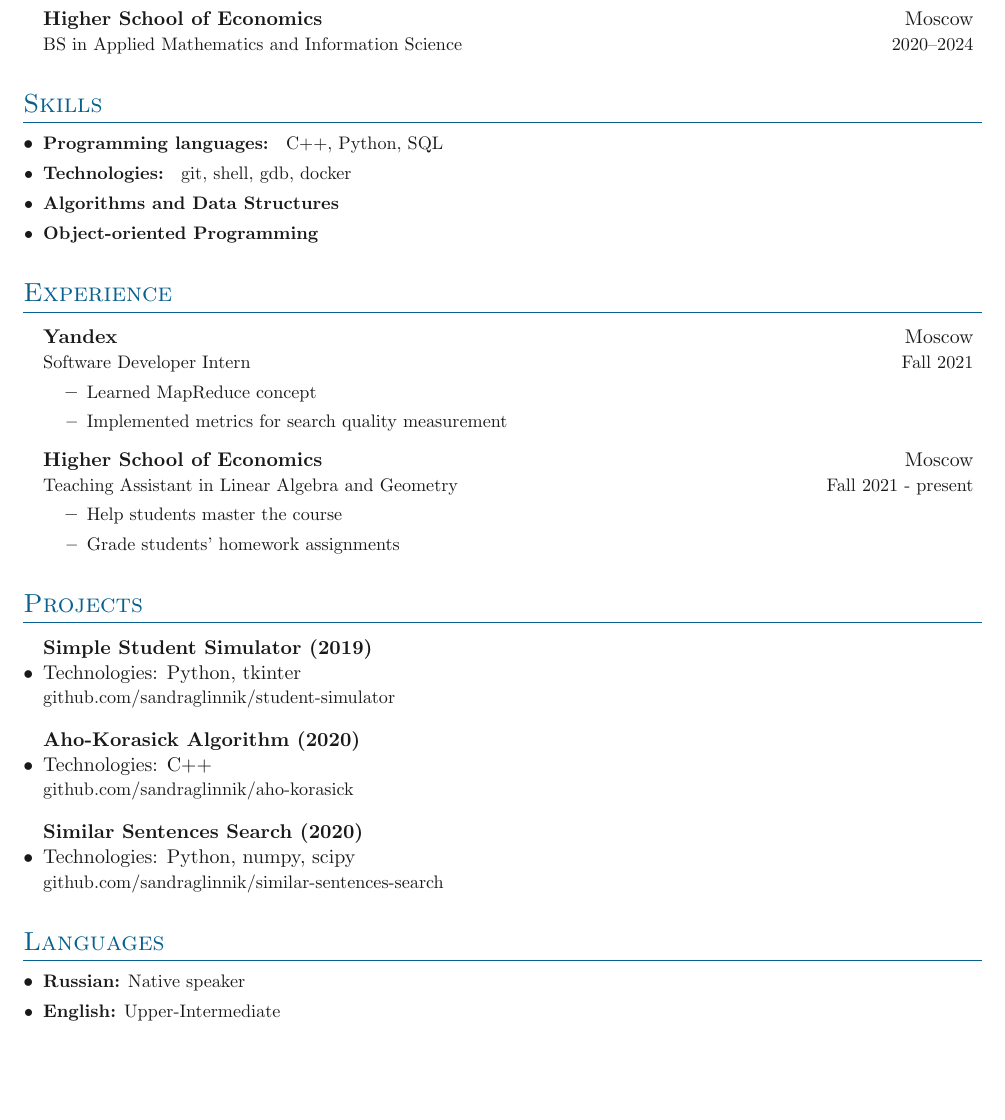
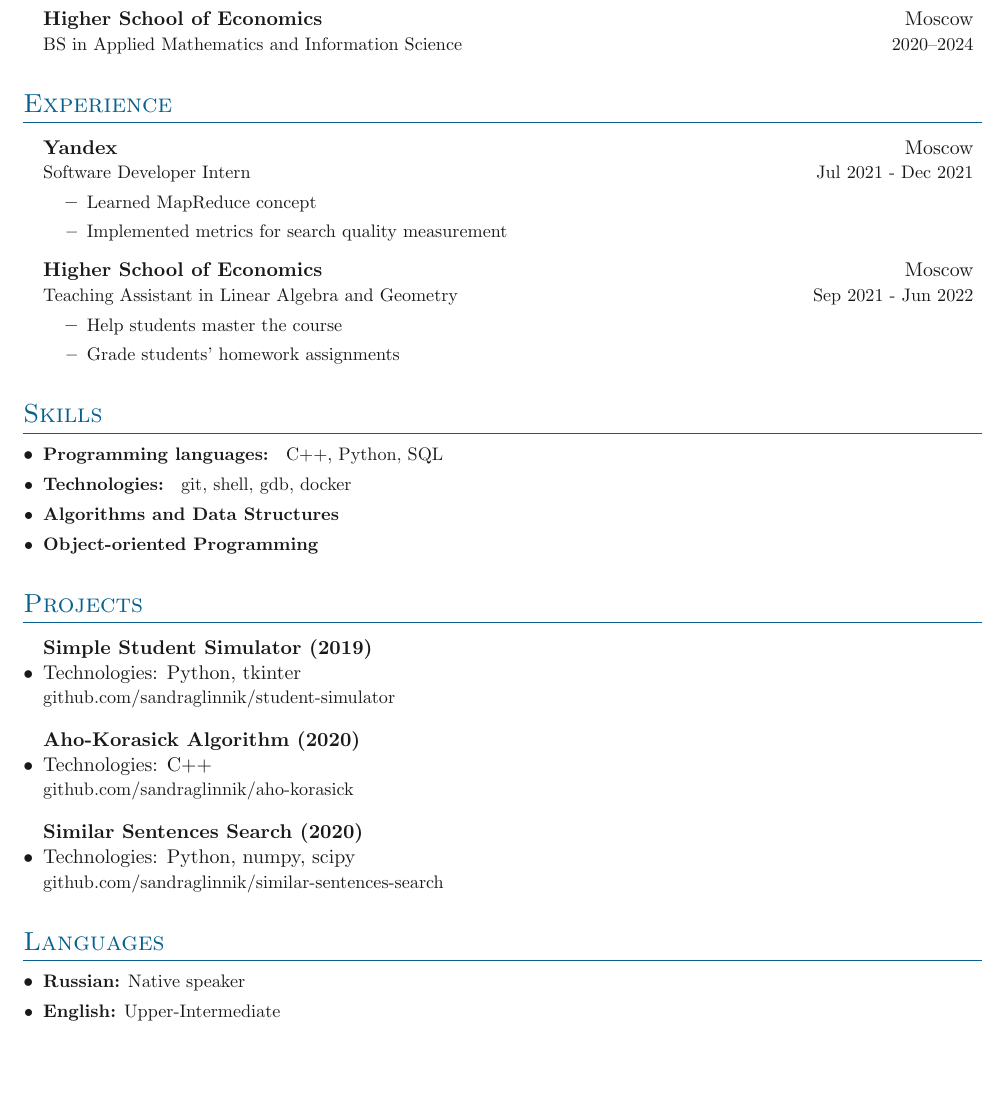
Before and after one commit to sandraglinnik/CV, a LaTeX CV (CV/main.tex, which reads CV/sections/experience.tex): part of the page, cut so that both start at the same text, the shorter picture padded with empty space. Compiled offline with pdfLaTeX.

Commit message:
Update CV

```diff
--- a/CV/main.tex
+++ b/CV/main.tex
@@ -35,4 +35,5 @@
 % }{photo.jpg}
 
 \input{sections/education.tex}
+\input{sections/experience.tex}
 \input{sections/skills.tex}
--- a/CV/sections/experience.tex
+++ b/CV/sections/experience.tex
@@ -5,7 +5,7 @@
 
 \entrybig
 	{\textbf{Yandex}}{Moscow}
-	{Software Developer Intern}{Fall 2021}
+	{Software Developer Intern}{Jul 2021 - Dec 2021}
 \innerlist{
     \entry{Learned MapReduce concept}
 	\entry{Implemented metrics for search quality measurement}
@@ -13,7 +13,8 @@
 
 \entrybig
 	{\textbf{Higher School of Economics}}{Moscow}
-	{Teaching Assistant in Linear Algebra and Geometry}{Fall 2021 - present}
+	{Teaching Assistant in Linear Algebra and Geometry}{Sep 2021 - Jun
+2022}
 \innerlist{
     \entry{Help students master the course}
     \entry{Grade students' homework assignments}
```
Also changed, not shown: README.md, CV/main.tex (1 more changed lines).
